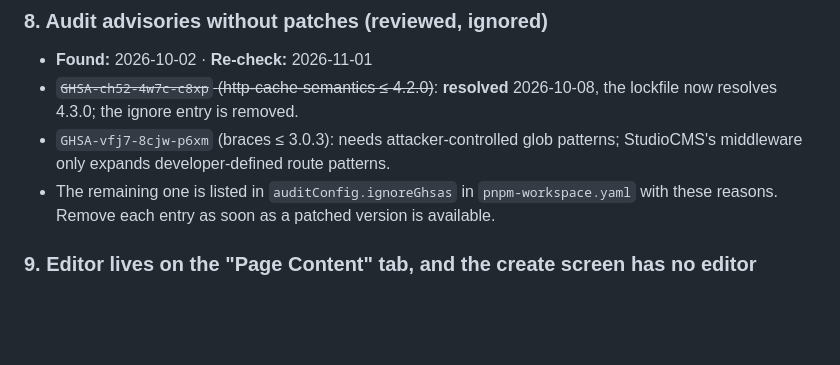
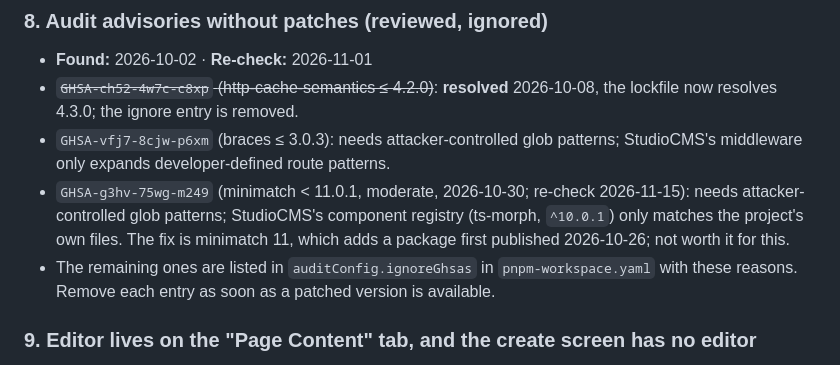
Before and after one commit to nascencestudio/tapestry, a Markdown page: docs/known-issues.md, the part around the change. Drawn GitHub-style; blank space fills up the shorter version.

Commit message:
Known issues: the minimatch exception
Co-Authored-By: Claude Opus 5.5 <noreply@anthropic.com>

```diff
--- a/docs/known-issues.md
+++ b/docs/known-issues.md
@@ -51,7 +51,10 @@ resolved, and note the resolution in the devlog.
   lockfile now resolves 4.3.0; the ignore entry is removed.
 - `GHSA-vfj7-8cjw-p6xm` (braces ≤ 3.0.3): needs attacker-controlled glob patterns;
   StudioCMS's middleware only expands developer-defined route patterns.
-- The remaining one is listed in `auditConfig.ignoreGhsas` in `pnpm-workspace.yaml` with these
+- `GHSA-g3hv-75wg-m249` (minimatch < 11.0.1, moderate, 2026-10-30; re-check 2026-11-15): needs attacker-controlled
+  glob patterns; StudioCMS's component registry (ts-morph, `^10.0.1`) only matches the project's own files. The
+  fix is minimatch 11, which adds a package first published 2026-10-26; not worth it for this.
+- The remaining ones are listed in `auditConfig.ignoreGhsas` in `pnpm-workspace.yaml` with these
   reasons. Remove each entry as soon as a patched version is available.
 
 ### 9. Editor lives on the "Page Content" tab, and the create screen has no editor
```
